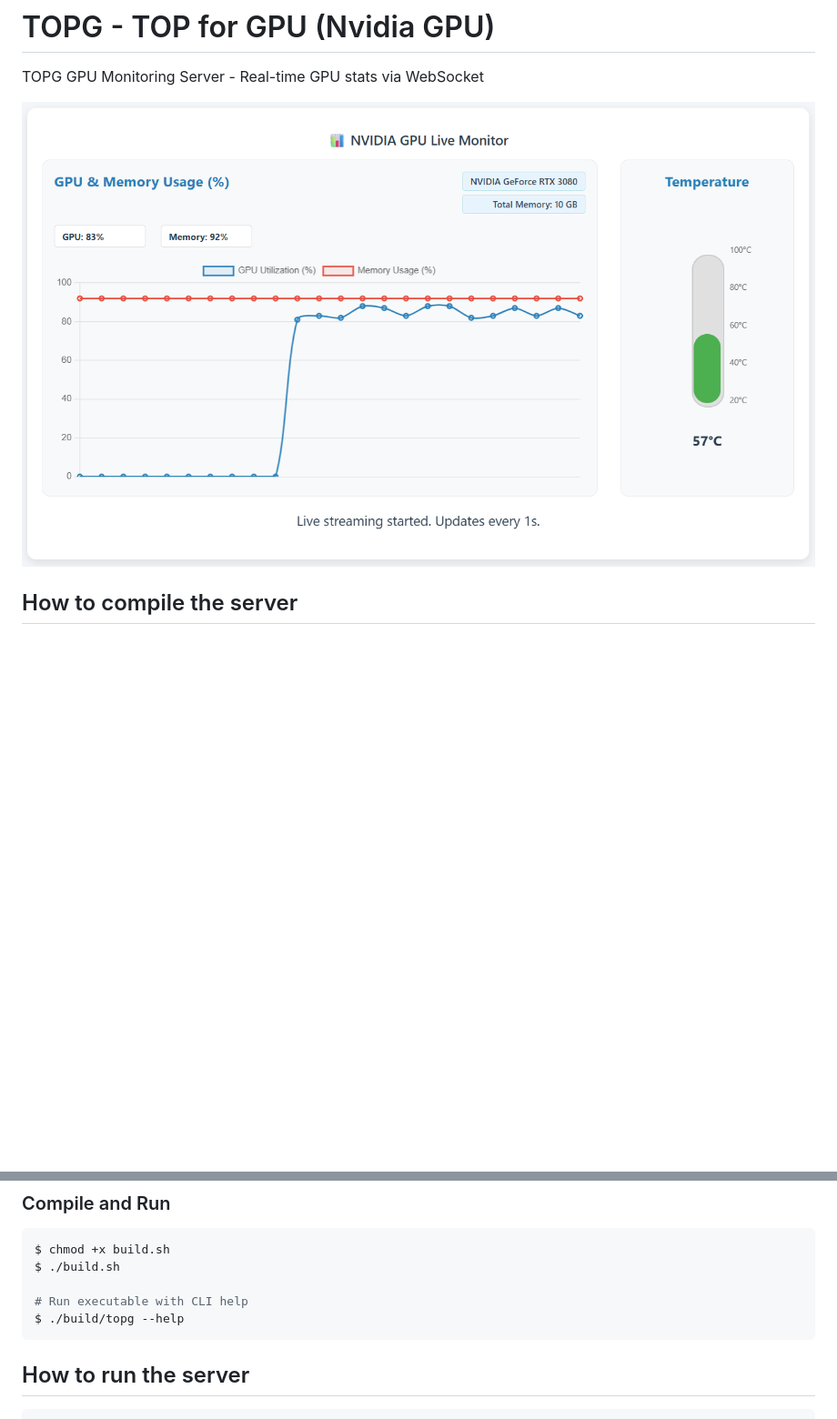
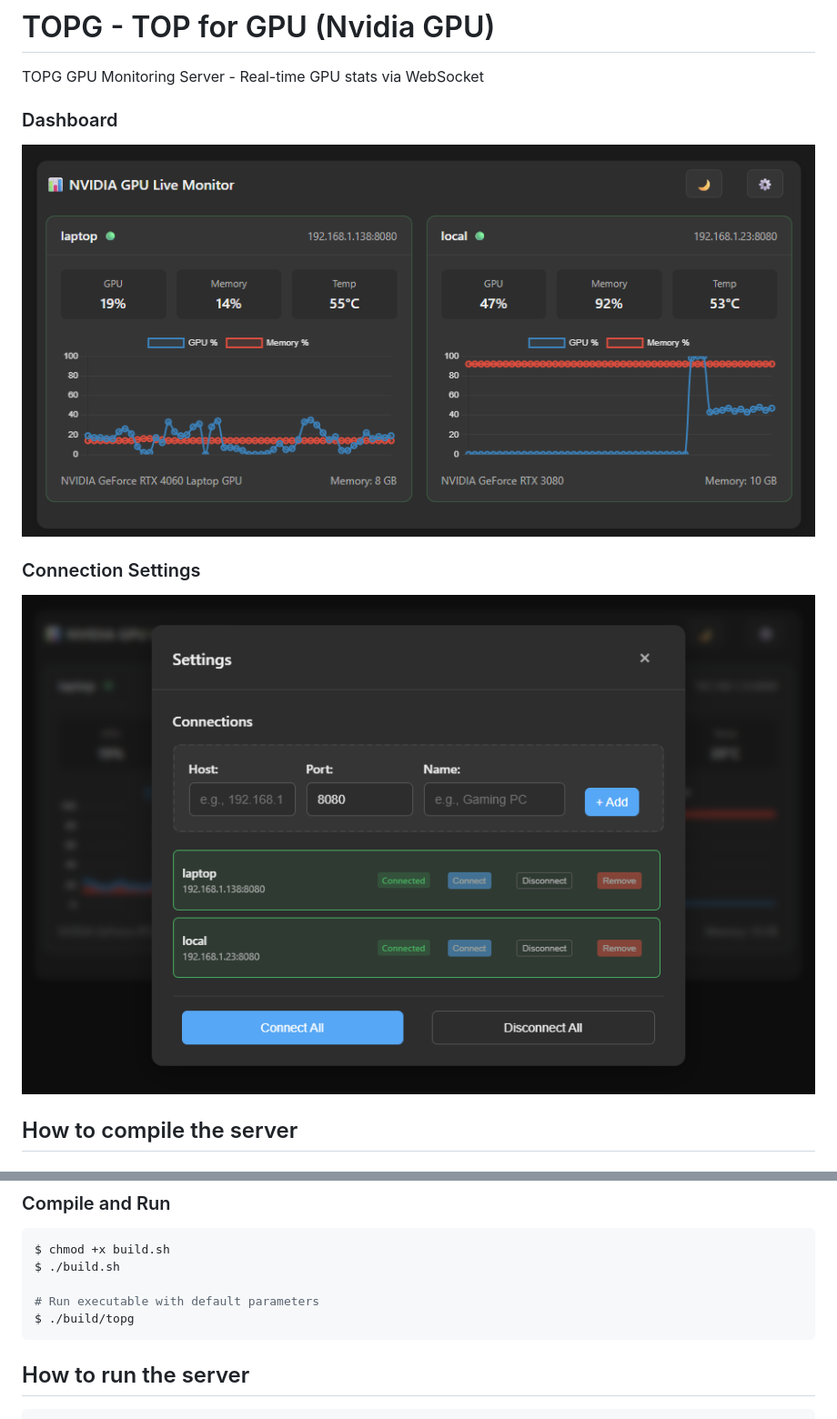
Before and after one commit to sukesh-ak/TOPG, a Markdown page: README.md, 2 parts joined by grey strips. Shown: that part at 91% size. Drawn GitHub-style; pictures changed too: assets/webui-dash.png (added), assets/webui-settings.png (added), assets/webui.png (deleted); blank space fills up the shorter version.

Commit message:
webui connects to multiple servers, updated settings panel, save/load settings from browser localstorage

````diff
--- a/README.md
+++ b/README.md
@@ -1,7 +1,12 @@
 # TOPG - TOP for GPU (Nvidia GPU)
 TOPG GPU Monitoring Server - Real-time GPU stats via WebSocket
 
-![alt text](assets/webui.png)
+### Dashboard
+![alt text](assets/webui-dash.png)
+
+### Connection Settings
+![alt text](assets/webui-settings.png)
+
 
 ## How to compile the server
 
@@ -25,8 +30,8 @@ $ ./vcpkg/bootstrap-vcpkg.sh
 $ chmod +x build.sh
 $ ./build.sh
 
-# Run executable with CLI help
-$ ./build/topg --help
+# Run executable with default parameters
+$ ./build/topg
 ```
 
 ## How to run the server
````
Also changed, not shown: LICENSE.md (added, +21 -0 lines), 4 other files.
